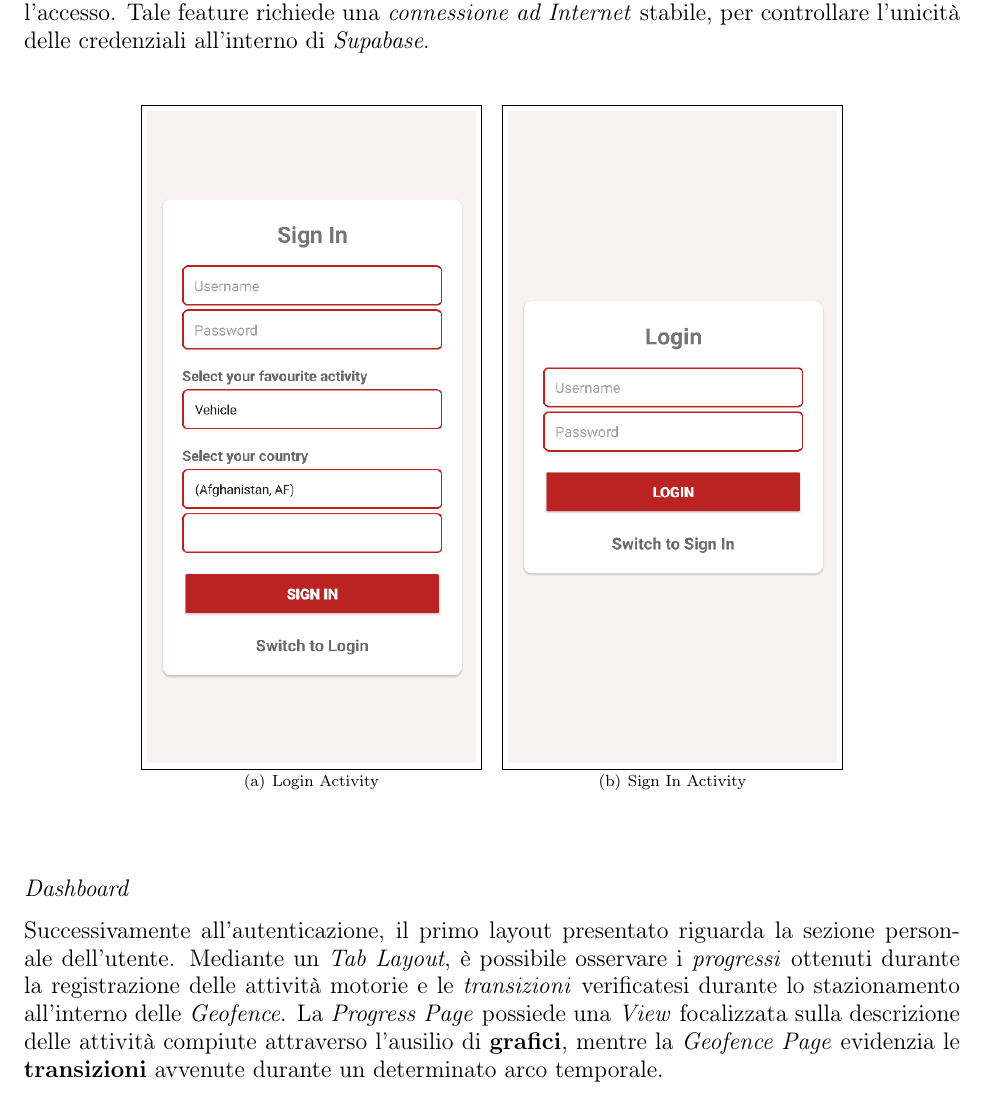
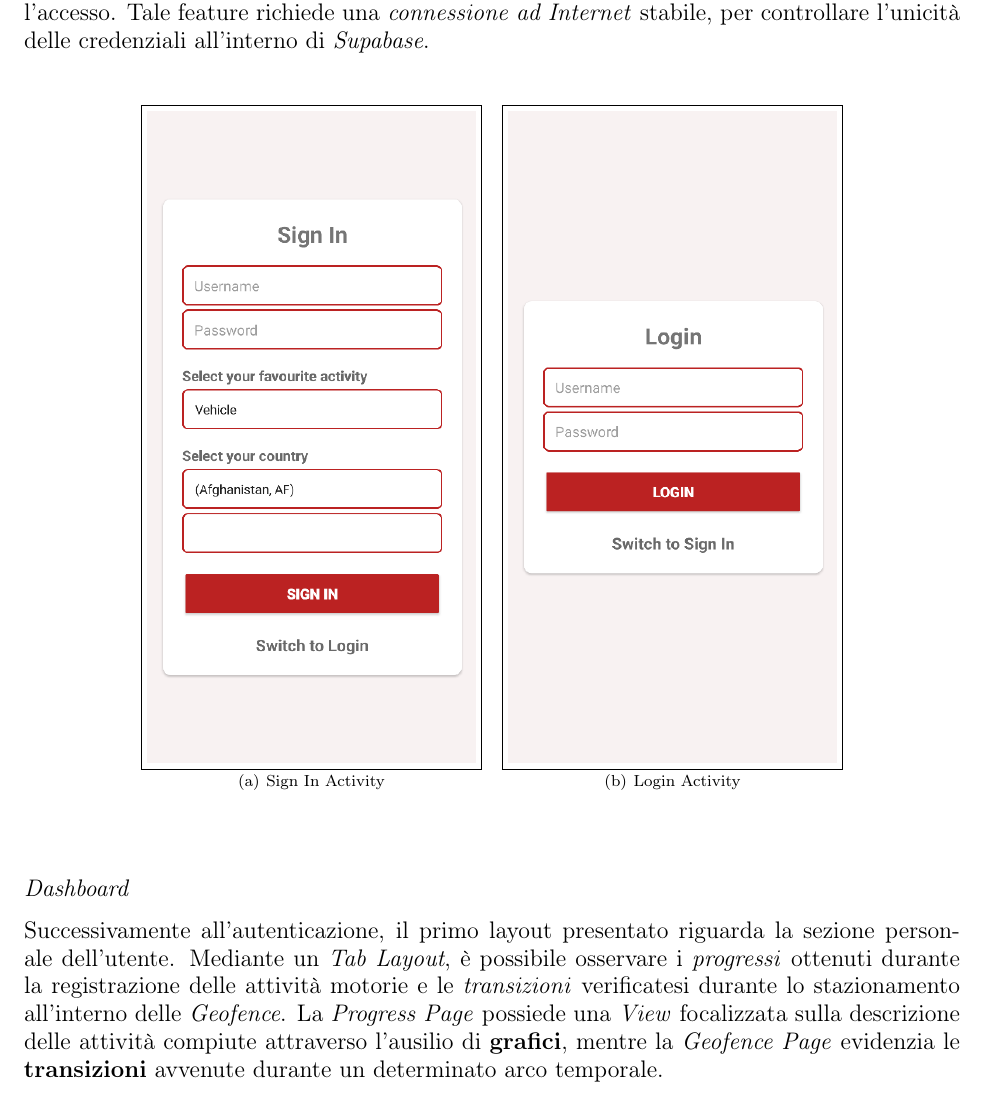
Before and after one commit to Canghiari04/BrockApp, a LaTeX document (Relazione/main.tex): part of page 3 of 12, cut so that both start at the same text. Compiled offline with pdfLaTeX.

Commit message:
corretta relazione

```diff
--- a/Relazione/main.tex
+++ b/Relazione/main.tex
@@ -114,10 +114,10 @@
     \begin{center}
         \begin{figure}[H]
             \centering
-            \subfigure[Login Activity]{
+            \subfigure[Sign In Activity]{
                 \fbox{\includegraphics[width=0.35\textwidth]{img1.png}}
             }
-            \subfigure[Sign In Activity]{
+            \subfigure[Login Activity]{
                 \fbox{\includegraphics[width=0.35\textwidth]{img2.png}}
             }
         \end{figure}
```
Also changed, not shown: Relazione/main.pdf.
